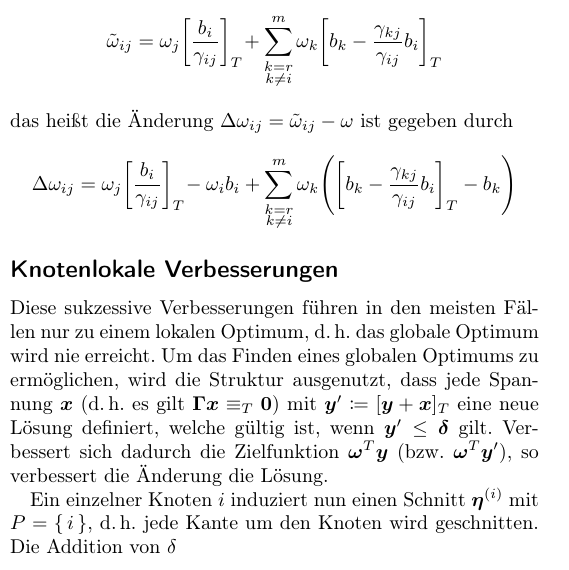
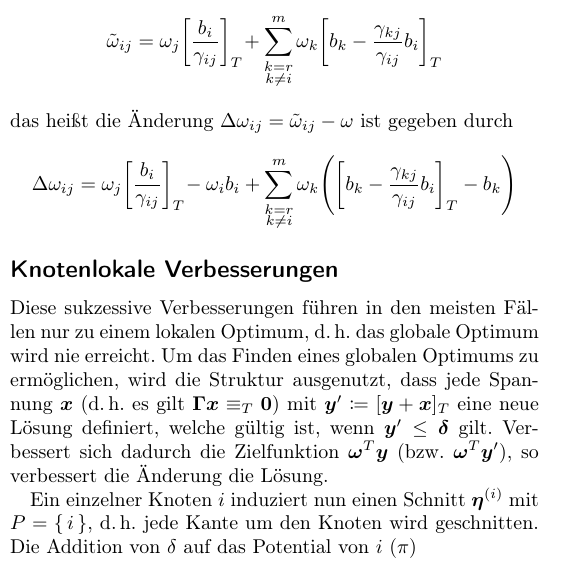
Before and after one commit to fdamken/algorithmic-timetable-modeling, a LaTeX document (handout/handout.tex): part of one column of the page, cut so that both start at the same text. Compiled offline with pdfLaTeX.

Commit message:
txs auto checkin

```diff
--- a/handout/handout.tex
+++ b/handout/handout.tex
@@ -158,6 +158,6 @@
 	\subsection*{Knotenlokale Verbesserungen}
 		Diese sukzessive Verbesserungen führen in den meisten Fällen nur zu einem lokalen Optimum, \dh das globale Optimum wird nie erreicht. Um das Finden eines globalen Optimums zu ermöglichen, wird die Struktur ausgenutzt, dass jede Spannung \(\vec{x}\) (\dh es gilt \( \mat{\Gamma} \vec{x} \equiv_T \vec{0} \)) mit \( \vec{y}' \coloneqq [\vec{y} + \vec{x}]_T \) eine neue Lösung definiert, welche gültig ist, wenn \( \vec{y}' \leq \vec{\delta} \) gilt. Verbessert sich dadurch die Zielfunktion \( \vec{\omega}^T \vec{y} \) (\bzw \( \vec{\omega}^T \vec{y}' \)), so verbessert die Änderung die Lösung.
 
-		Ein einzelner Knoten \(i\) induziert nun einen Schnitt \( \vec{\eta}^{(i)} \) mit \( P = \{\, i \,\} \), \dh jede Kante um den Knoten wird geschnitten. Die Addition von \( \delta \)
+		Ein einzelner Knoten \(i\) induziert nun einen Schnitt \( \vec{\eta}^{(i)} \) mit \( P = \{\, i \,\} \), \dh jede Kante um den Knoten wird geschnitten. Die Addition von \( \delta \) auf das Potential von \(i\) (\( \pi \))
 	% end
 \end{document}
```
